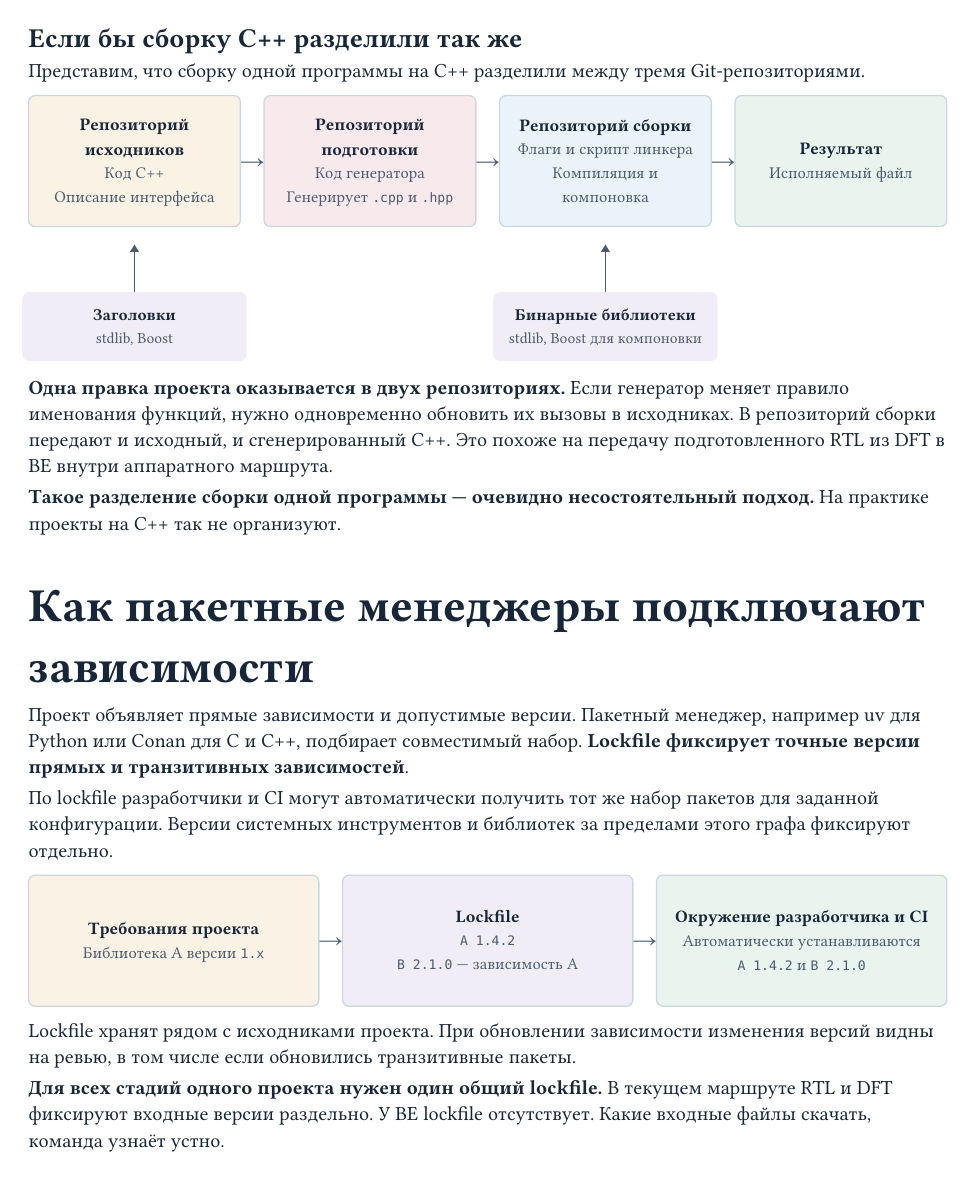
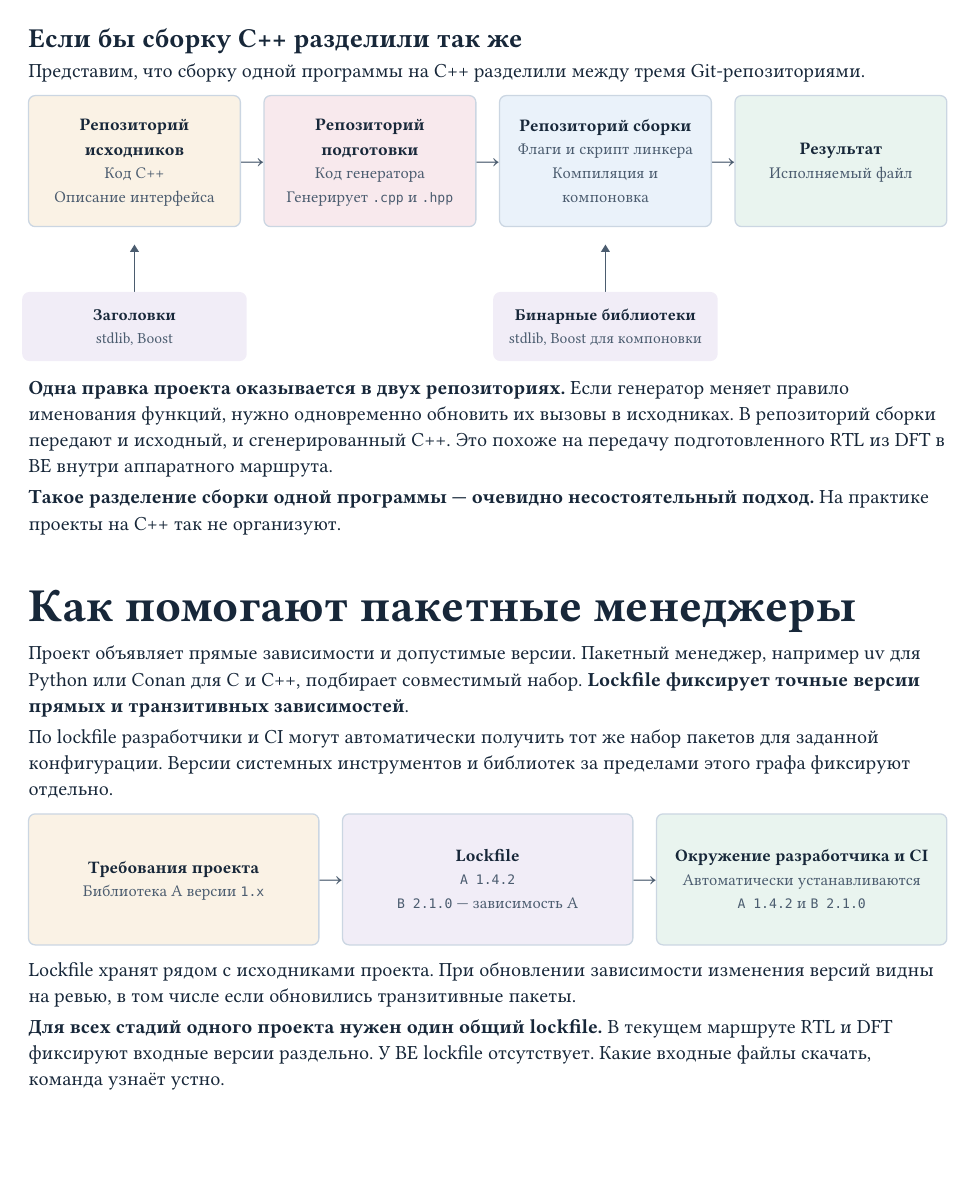
Before and after one commit to Bigyin1/CoreRef, a Typst document (docs/why-coreref.typ): page 3 of 3. Compiled offline with Typst 0.15.

Commit message:
docs: shorten the package managers heading

```diff
--- a/docs/why-coreref.typ
+++ b/docs/why-coreref.typ
@@ -294,7 +294,7 @@ DFT и BE — стадии сборки этого проекта. RTL прое
   На практике проекты на C++ так не организуют.
 ]
 
-= Как пакетные менеджеры подключают зависимости
+= Как помогают пакетные менеджеры
 
 Проект объявляет прямые зависимости и допустимые версии. Пакетный менеджер,
 например uv для Python или Conan для C и C++, подбирает совместимый набор.
```
